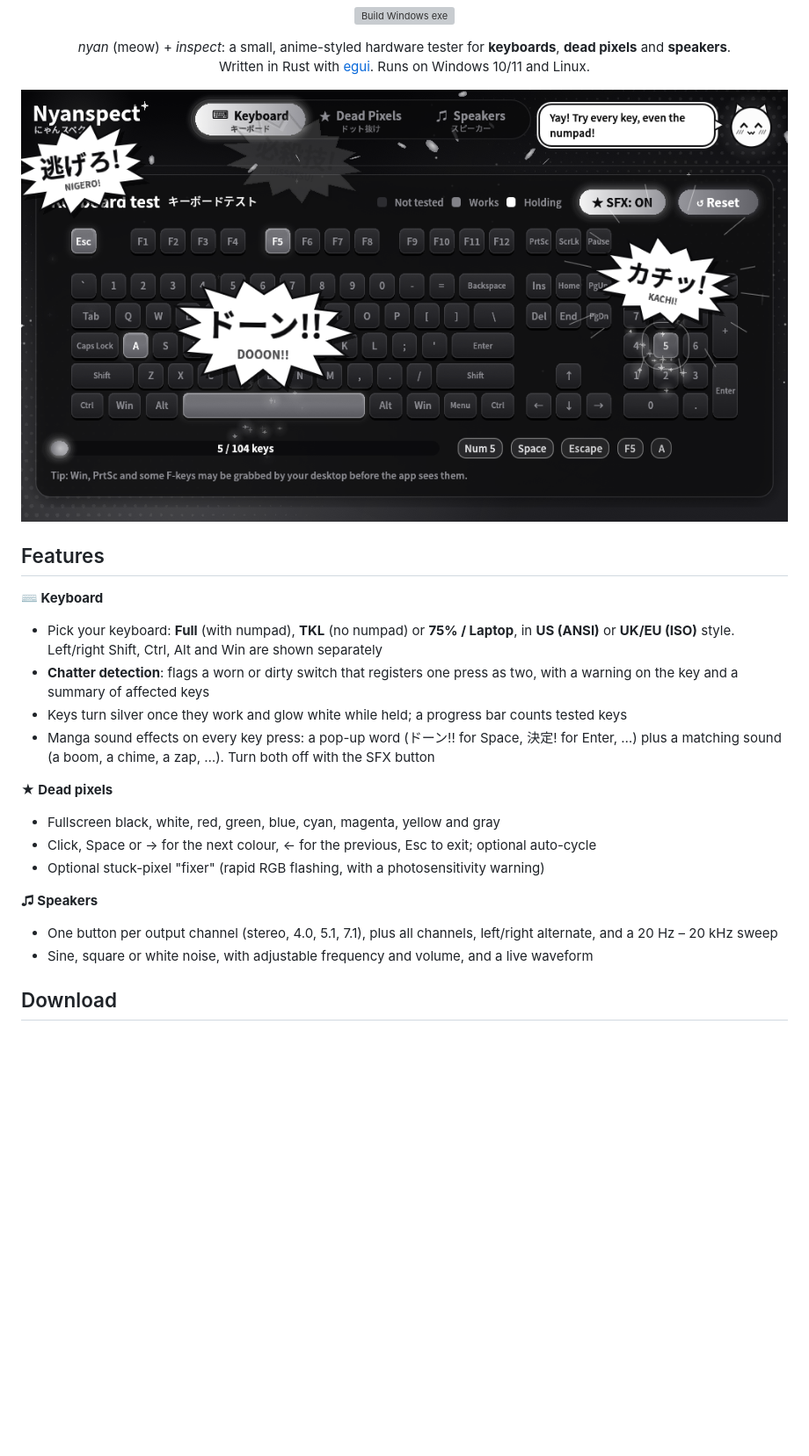
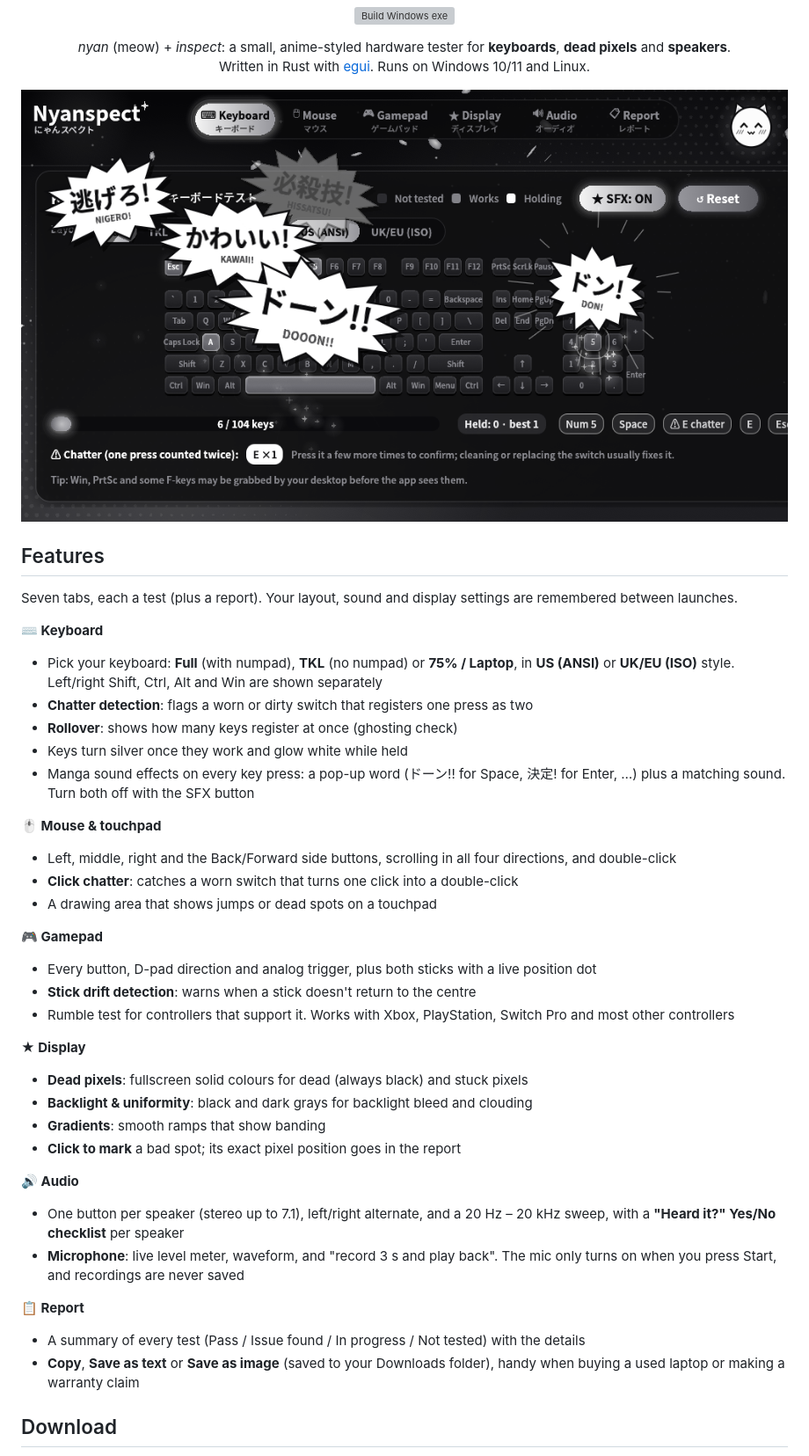
Before and after one commit to jerryl-creator/hwtest, a Markdown page: README.md, the part around one of its changes. Shown at 88% size. Drawn GitHub-style; pictures changed too: docs/screenshot.png; blank space fills up the shorter version; grey boxes are pictures that could not be loaded.

```diff
--- a/README.md
+++ b/README.md
@@ -8,20 +8,38 @@
 
 ## Features
 
+Seven tabs, each a test (plus a report). Your layout, sound and display settings are remembered between launches.
+
 **⌨ Keyboard**
 - Pick your keyboard: **Full** (with numpad), **TKL** (no numpad) or **75% / Laptop**, in **US (ANSI)** or **UK/EU (ISO)** style. Left/right Shift, Ctrl, Alt and Win are shown separately
-- **Chatter detection**: flags a worn or dirty switch that registers one press as two, with a warning on the key and a summary of affected keys
-- Keys turn silver once they work and glow white while held; a progress bar counts tested keys
-- Manga sound effects on every key press: a pop-up word (ドーン!! for Space, 決定! for Enter, …) plus a matching sound (a boom, a chime, a zap, …). Turn both off with the SFX button
+- **Chatter detection**: flags a worn or dirty switch that registers one press as two
+- **Rollover**: shows how many keys register at once (ghosting check)
+- Keys turn silver once they work and glow white while held
+- Manga sound effects on every key press: a pop-up word (ドーン!! for Space, 決定! for Enter, …) plus a matching sound. Turn both off with the SFX button
 
-**★ Dead pixels**
-- Fullscreen black, white, red, green, blue, cyan, magenta, yellow and gray
-- Click, Space or → for the next colour, ← for the previous, Esc to exit; optional auto-cycle
-- Optional stuck-pixel "fixer" (rapid RGB flashing, with a photosensitivity warning)
+**🖱 Mouse & touchpad**
+- Left, middle, right and the Back/Forward side buttons, scrolling in all four directions, and double-click
+- **Click chatter**: catches a worn switch that turns one click into a double-click
+- A drawing area that shows jumps or dead spots on a touchpad
 
-**♫ Speakers**
-- One button per output channel (stereo, 4.0, 5.1, 7.1), plus all channels, left/right alternate, and a 20 Hz – 20 kHz sweep
-- Sine, square or white noise, with adjustable frequency and volume, and a live waveform
+**🎮 Gamepad**
+- Every button, D-pad direction and analog trigger, plus both sticks with a live position dot
+- **Stick drift detection**: warns when a stick doesn't return to the centre
+- Rumble test for controllers that support it. Works with Xbox, PlayStation, Switch Pro and most other controllers
+
+**★ Display**
+- **Dead pixels**: fullscreen solid colours for dead (always black) and stuck pixels
+- **Backlight & uniformity**: black and dark grays for backlight bleed and clouding
+- **Gradients**: smooth ramps that show banding
+- **Click to mark** a bad spot; its exact pixel position goes in the report
+
+**🔊 Audio**
+- One button per speaker (stereo up to 7.1), left/right alternate, and a 20 Hz – 20 kHz sweep, with a **"Heard it?" Yes/No checklist** per speaker
+- **Microphone**: live level meter, waveform, and "record 3 s and play back". The mic only turns on when you press Start, and recordings are never saved
+
+**📋 Report**
+- A summary of every test (Pass / Issue found / In progress / Not tested) with the details
+- **Copy**, **Save as text** or **Save as image** (saved to your Downloads folder), handy when buying a used laptop or making a warranty claim
 
 ## Download
 
```
Also changed, not shown: other parts of README.md (+5 -5 lines), 1 other file.
